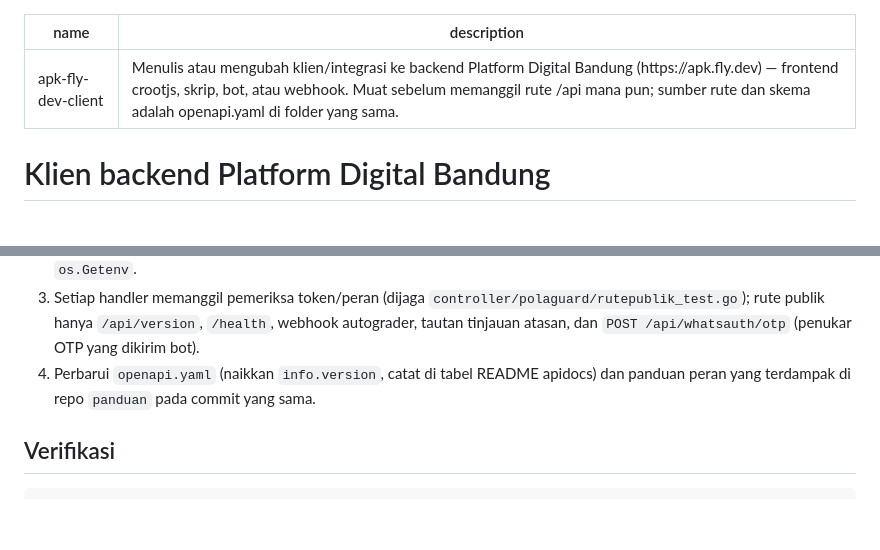
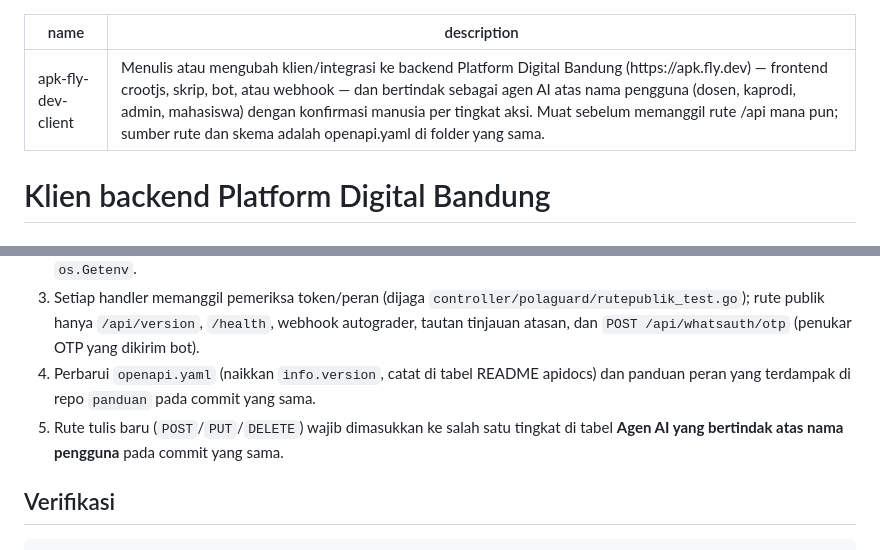
Before and after one commit to platformdigitalbandung/apidocs, a Markdown page: SKILL.md, 2 parts joined by grey strips. Rendered like a GitHub page; blank space fills up the shorter version.

````diff
--- a/SKILL.md
+++ b/SKILL.md
@@ -1,6 +1,6 @@
 ---
 name: apk-fly-dev-client
-description: Menulis atau mengubah klien/integrasi ke backend Platform Digital Bandung (https://apk.fly.dev) — frontend crootjs, skrip, bot, atau webhook. Muat sebelum memanggil rute /api mana pun; sumber rute dan skema adalah openapi.yaml di folder yang sama.
+description: Menulis atau mengubah klien/integrasi ke backend Platform Digital Bandung (https://apk.fly.dev) — frontend crootjs, skrip, bot, atau webhook — dan bertindak sebagai agen AI atas nama pengguna (dosen, kaprodi, admin, mahasiswa) dengan konfirmasi manusia per tingkat aksi. Muat sebelum memanggil rute /api mana pun; sumber rute dan skema adalah openapi.yaml di folder yang sama.
 ---
 
 # Klien backend Platform Digital Bandung
@@ -48,6 +73,7 @@ Kode: `401` tanpa token · `403` nomor tak terdaftar / peran kurang · `404` tid
 2. Struct dokumen/request/response di `apkflydev/model/` dulu; rahasia hanya lewat `buildvars` (ldflags), bukan `os.Getenv`.
 3. Setiap handler memanggil pemeriksa token/peran (dijaga `controller/polaguard/rutepublik_test.go`); rute publik hanya `/api/version`, `/health`, webhook autograder, tautan tinjauan atasan, dan `POST /api/whatsauth/otp` (penukar OTP yang dikirim bot).
 4. Perbarui `openapi.yaml` (naikkan `info.version`, catat di tabel README apidocs) dan panduan peran yang terdampak di repo `panduan` pada commit yang sama.
+5. Rute tulis baru (`POST`/`PUT`/`DELETE`) wajib dimasukkan ke salah satu tingkat di tabel **Agen AI yang bertindak atas nama pengguna** pada commit yang sama.
 
 ## Verifikasi
 ```
````
Also changed, not shown: other parts of SKILL.md (+26 -1 lines).
